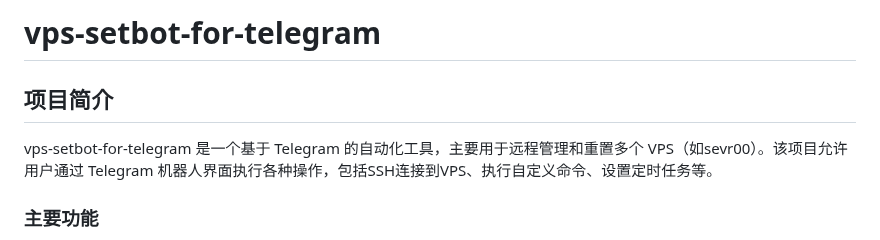
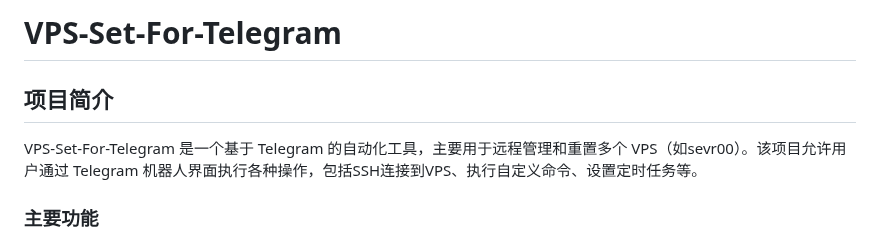
Before and after one commit to ychappyman/SSHTGBot, a Markdown page: readme.md, the part around the change. Rendered like a GitHub page.

```diff
--- a/readme.md
+++ b/readme.md
@@ -1,8 +1,8 @@
-# vps-setbot-for-telegram
+# VPS-Set-For-Telegram
 
 ## 项目简介
 
-vps-setbot-for-telegram 是一个基于 Telegram 的自动化工具，主要用于远程管理和重置多个 VPS（如sevr00）。该项目允许用户通过 Telegram 机器人界面执行各种操作，包括SSH连接到VPS、执行自定义命令、设置定时任务等。
+VPS-Set-For-Telegram 是一个基于 Telegram 的自动化工具，主要用于远程管理和重置多个 VPS（如sevr00）。该项目允许用户通过 Telegram 机器人界面执行各种操作，包括SSH连接到VPS、执行自定义命令、设置定时任务等。
 
 ### 主要功能
 
```
